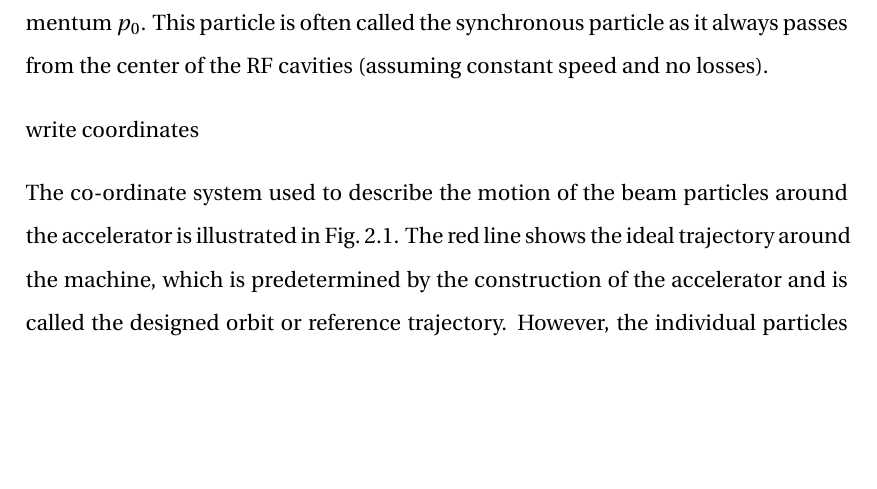
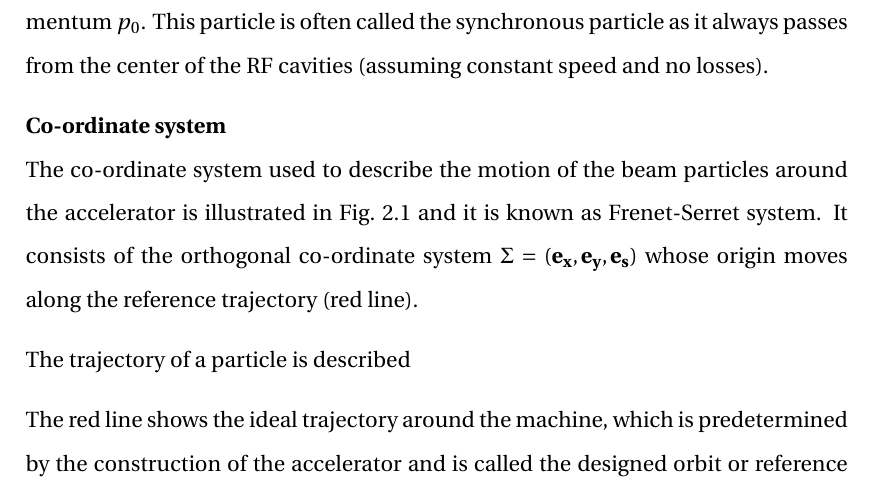
Before and after one commit to natriant/PhD_thesis, a LaTeX thesis (main.tex, which reads chapters/chapter02.tex): part of page 30 of 115, cut so that both start at the same text, the shorter picture padded with empty space. Compiled offline with pdfLaTeX.

Commit message:
Fernet serret coordinate system

```diff
--- a/chapters/chapter02.tex
+++ b/chapters/chapter02.tex
@@ -20,10 +20,12 @@ The sequence of the various electromagnetic elements around the accelerator ring
 
 The particle that follows this trajectory is called the reference particle and has a momentum $p_0$. This particle is often called the synchronous particle as it always passes from the center of the RF cavities (assuming constant speed and no losses). %https://indico.cern.ch/event/22574/contributions/475143/attachments/371243/516589/IntroductionToAccelerators.pdf slide 36
 
-write coordinates
+\textbf{Co-ordinate system}\\
+The co-ordinate system used to describe the motion of the beam particles around the accelerator is illustrated in Fig.~\ref{fig:coordinate_system} and it is known as Frenet-Serret system.  It consists of the orthogonal co-ordinate system $\Sigma = (\mathbf{e_x, e_y, e_s})$ whose origin moves along the reference trajectory (red line).
 
+The trajectory of a particle is described
 
-The co-ordinate system used to describe the motion of the beam particles around the accelerator is illustrated in Fig.~\ref{fig:coordinate_system}. The red line shows the ideal trajectory around the machine, which is predetermined by the construction of the accelerator and is called the designed orbit or reference trajectory. However, the individual particles do not follow the reference trajectory: an example trajectory is shown with the blue line. The individual trajectories of the particles are described by the co-ordinate system $(\mathbf{e_x, e_y, e_s})$ whose origin moves along the reference trajectory. The variable $s$ denotes the distance along the reference trajectory. In accelerator physics, $s$ is usually chosen as the independent variable instead of time. %why? p.19 https://www.bnl.gov/isd/documents/74289.pdf
+The red line shows the ideal trajectory around the machine, which is predetermined by the construction of the accelerator and is called the designed orbit or reference trajectory. However, the individual particles do not follow the reference trajectory: an example trajectory is shown with the blue line. The individual trajectories of the particles are described by the co-ordinate system $(\mathbf{e_x, e_y, e_s})$ whose origin moves along the reference trajectory. The variable $s$ denotes the distance along the reference trajectory. In accelerator physics, $s$ is usually chosen as the independent variable instead of time. %why? p.19 https://www.bnl.gov/isd/documents/74289.pdf
 
 The motion of the particles is separated in the transverse and longitudinal planes. In the transverse plane, $(\mathbf{e_x, e_y})$, the motion is orthogonal to the reference trajectory. For any given location $s$ the horizontal $x$ and the vertical $y$ position of a particle are expressed relative to the reference trajectory. In the longitudinal plane, $(\mathbf{e_s})$, the motion is tangential to the reference trajectory. The variable $z$ indicates the longitudinal position of the particle at any given location $s$ along the ring. % Or see Andy's explanation for low emittance storage rings: https://cds.cern.ch/record/1982424/plots
 
```
Also changed, not shown: images/Ch2/coordinates_particle_motion.png, 2 other files.
